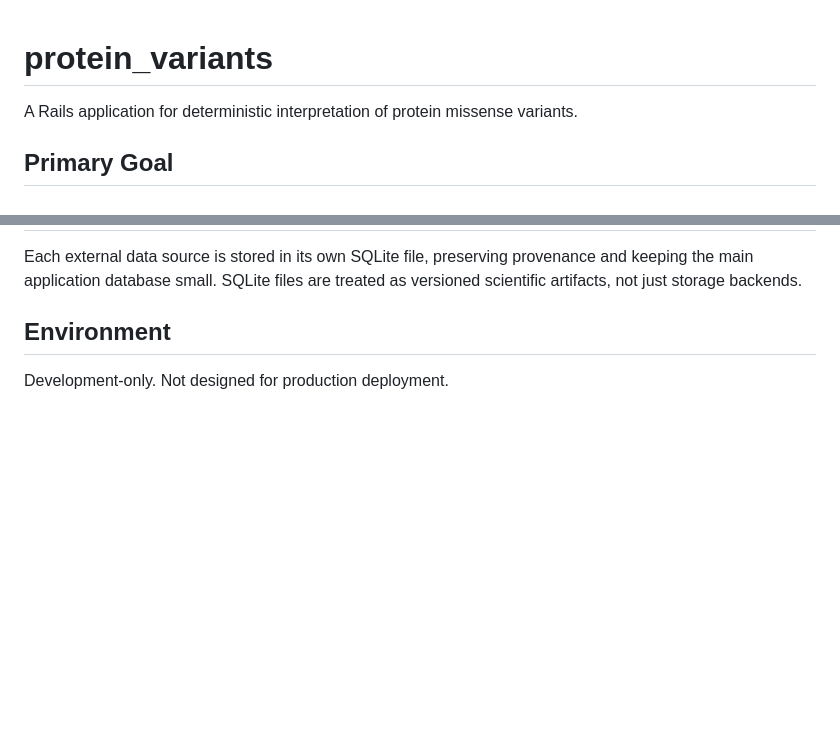
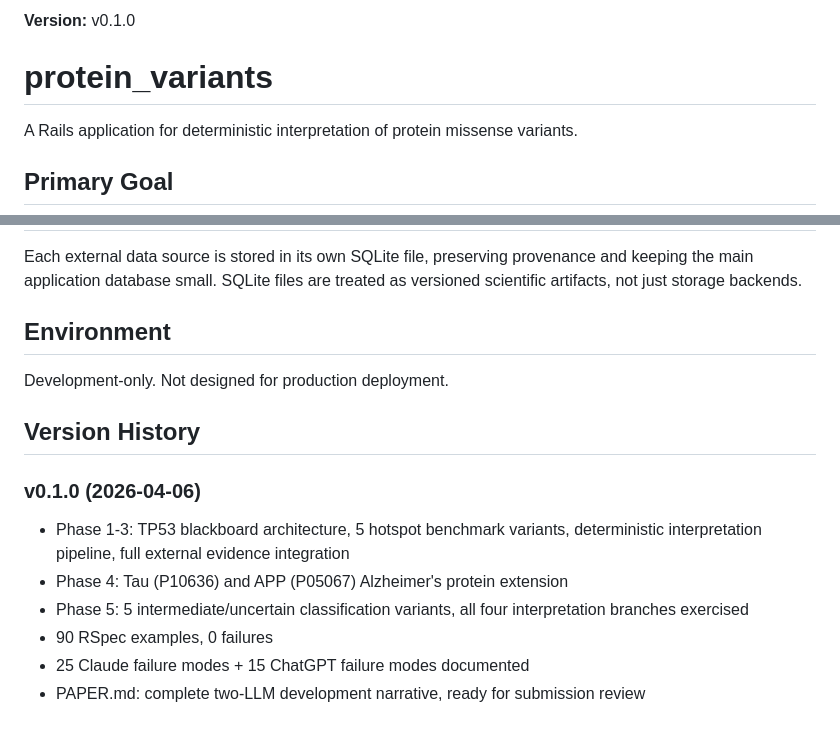
Before and after one commit to unixneo/protein_variants, a Markdown page: README.md, 2 parts joined by grey strips. GitHub-like rendering; blank space fills up the shorter version.

Commit message:
v0.1.0: version stamp in README and PAPER.md

```diff
--- a/README.md
+++ b/README.md
@@ -1,3 +1,5 @@
+**Version:** v0.1.0
+
 # protein_variants
 
 A Rails application for deterministic interpretation of protein missense variants.
@@ -143,3 +145,15 @@ Each external data source is stored in its own SQLite file, preserving provenanc
 ## Environment
 
 Development-only. Not designed for production deployment.
+
+## Version History
+
+### v0.1.0 (2026-04-06)
+- Phase 1-3: TP53 blackboard architecture, 5 hotspot benchmark variants,
+  deterministic interpretation pipeline, full external evidence integration
+- Phase 4: Tau (P10636) and APP (P05067) Alzheimer's protein extension
+- Phase 5: 5 intermediate/uncertain classification variants, all four
+  interpretation branches exercised
+- 90 RSpec examples, 0 failures
+- 25 Claude failure modes + 15 ChatGPT failure modes documented
+- PAPER.md: complete two-LLM development narrative, ready for submission review
```
Also changed, not shown: PAPER.md (+2 -0 lines).
